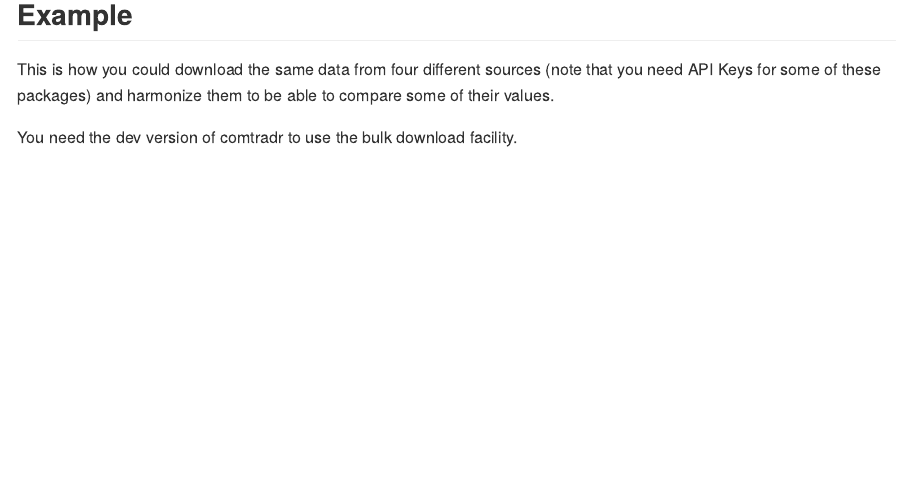
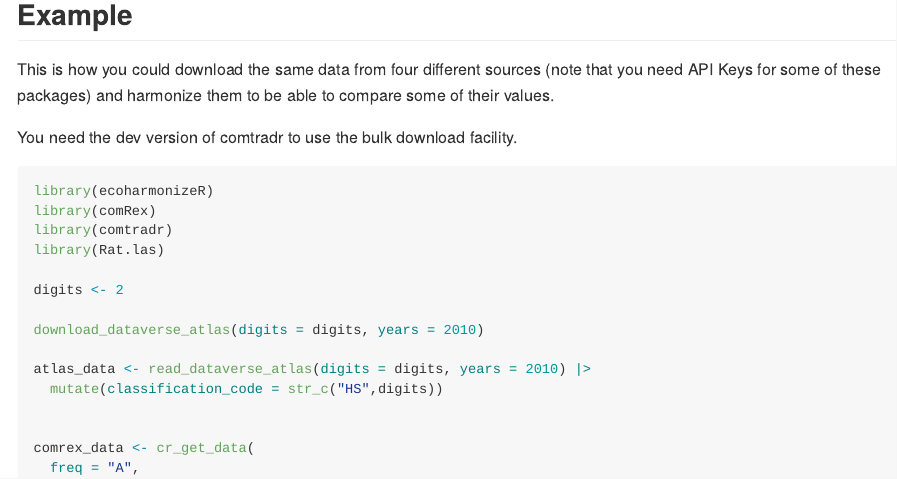
Before and after one commit to datapumpernickel/ecoharmonizeR, an R Markdown document (README.Rmd): the page in a window 1100 px wide, from 480 px down. The pictures show the output file README.md that the author committed with the source, drawn offline in the style of GitHub.

Commit message:
add library call to package to readme

````diff
--- a/README.Rmd
+++ b/README.Rmd
@@ -40,6 +40,7 @@ you need API Keys for some of these packages) and harmonize them to be able to c
 
 You need the dev version of comtradr to use the bulk download facility.
 ```{r , eval = F}
+library(ecoharmonizeR)
 library(comRex)
 library(comtradr)
 library(Rat.las)
````
Also changed, not shown: README.md.
